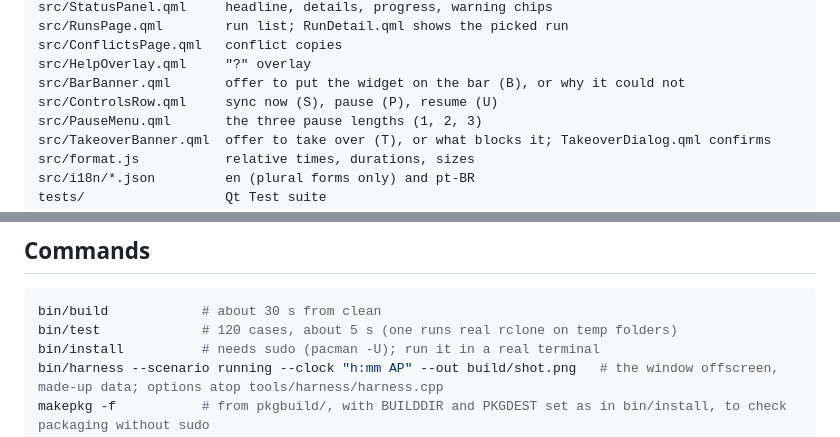
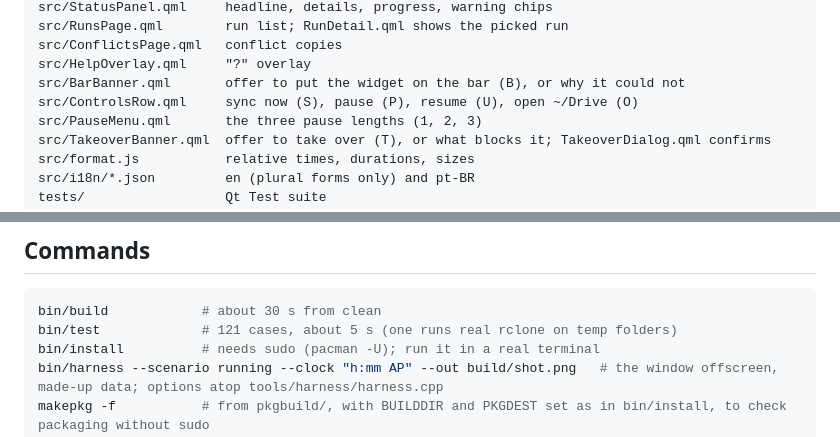
Before and after one commit to cateim/drivesync, a Markdown page: CLAUDE.md, 2 parts joined by grey strips. Rendered like a GitHub page.

````diff
--- a/CLAUDE.md
+++ b/CLAUDE.md
@@ -63,7 +63,7 @@ src/RunsPage.qml        run list; RunDetail.qml shows the picked run
 src/ConflictsPage.qml   conflict copies
 src/HelpOverlay.qml     "?" overlay
 src/BarBanner.qml       offer to put the widget on the bar (B), or why it could not
-src/ControlsRow.qml     sync now (S), pause (P), resume (U)
+src/ControlsRow.qml     sync now (S), pause (P), resume (U), open ~/Drive (O)
 src/PauseMenu.qml       the three pause lengths (1, 2, 3)
 src/TakeoverBanner.qml  offer to take over (T), or what blocks it; TakeoverDialog.qml confirms
 src/format.js           relative times, durations, sizes
@@ -81,7 +81,7 @@ assets/images/          README pictures: window-*.png from bin/harness over a ma
 
 ```sh
 bin/build            # about 30 s from clean
-bin/test             # 120 cases, about 5 s (one runs real rclone on temp folders)
+bin/test             # 121 cases, about 5 s (one runs real rclone on temp folders)
 bin/install          # needs sudo (pacman -U); run it in a real terminal
 bin/harness --scenario running --clock "h:mm AP" --out build/shot.png   # the window offscreen, made-up data; options atop tools/harness/harness.cpp
 makepkg -f           # from pkgbuild/, with BUILDDIR and PKGDEST set as in bin/install, to check packaging without sudo
````
Also changed, not shown: CHANGELOG.md (+1 -0 lines), README.md (+1 -0 lines), assets/images/window-conflicts.png, assets/images/window-run-details.png, assets/images/window-runs.png, assets/images/window-shortcuts.png, 7 other files.
